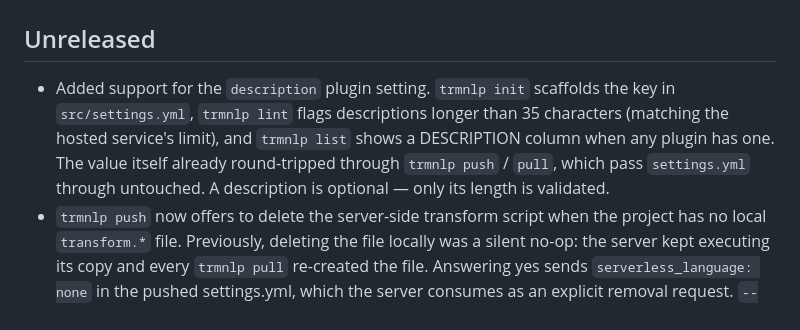
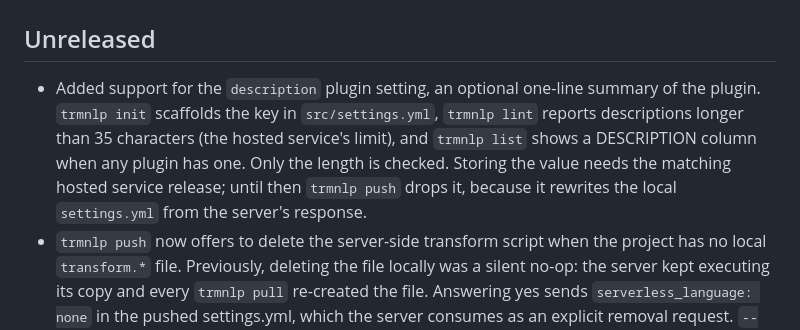
Before and after one commit to usetrmnl/trmnlp, a Markdown page: CHANGELOG.md, the part around the change. Drawn GitHub-style.

```diff
--- a/CHANGELOG.md
+++ b/CHANGELOG.md
@@ -3,7 +3,7 @@
 
 ## Unreleased
 
-- Added support for the `description` plugin setting. `trmnlp init` scaffolds the key in `src/settings.yml`, `trmnlp lint` flags descriptions longer than 35 characters (matching the hosted service's limit), and `trmnlp list` shows a DESCRIPTION column when any plugin has one. The value itself already round-tripped through `trmnlp push` / `pull`, which pass `settings.yml` through untouched. A description is optional — only its length is validated.
+- Added support for the `description` plugin setting, an optional one-line summary of the plugin. `trmnlp init` scaffolds the key in `src/settings.yml`, `trmnlp lint` reports descriptions longer than 35 characters (the hosted service's limit), and `trmnlp list` shows a DESCRIPTION column when any plugin has one. Only the length is checked. Storing the value needs the matching hosted service release; until then `trmnlp push` drops it, because it rewrites the local `settings.yml` from the server's response.
 - `trmnlp push` now offers to delete the server-side transform script when the project has no local `transform.*` file. Previously, deleting the file locally was a silent no-op: the server kept executing its copy and every `trmnlp pull` re-created the file. Answering yes sends `serverless_language: none` in the pushed settings.yml, which the server consumes as an explicit removal request. `--force` pushes skip the question and behave exactly as before; a failed server check never blocks the push.
 
 ## 0.9.0
```
Also changed, not shown: README.md (+1 -1 lines).
